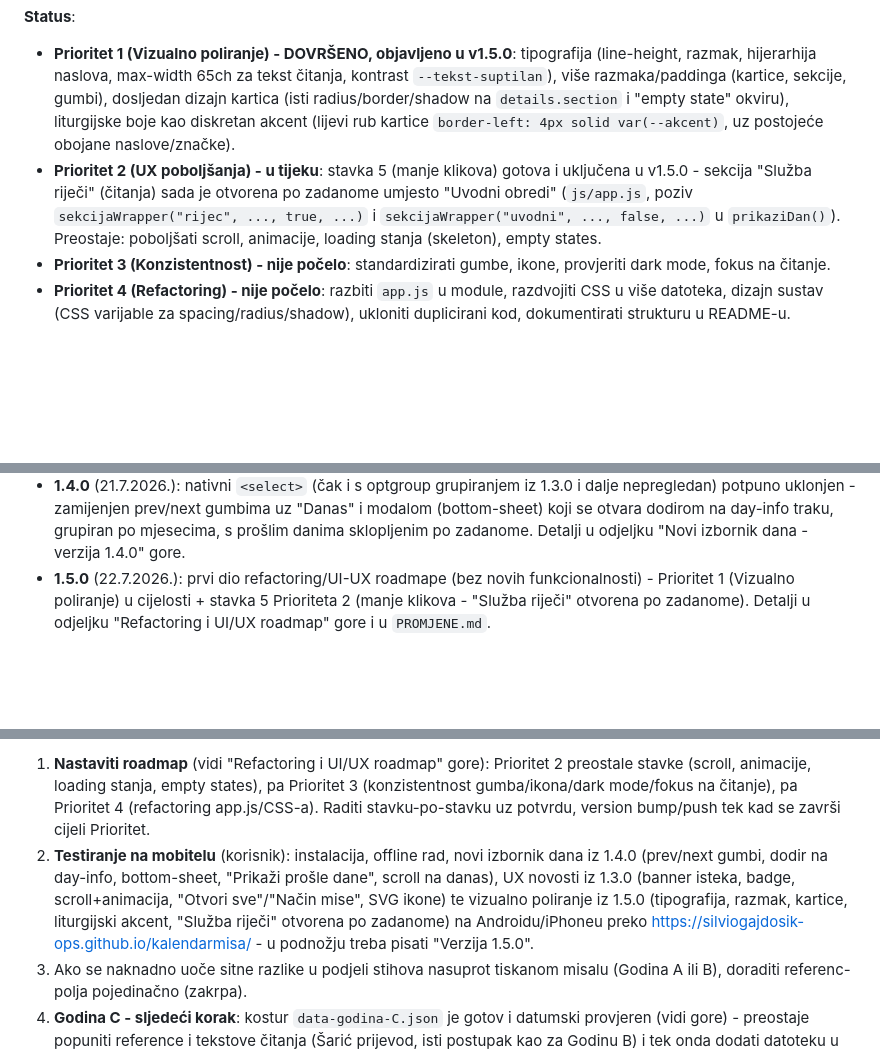
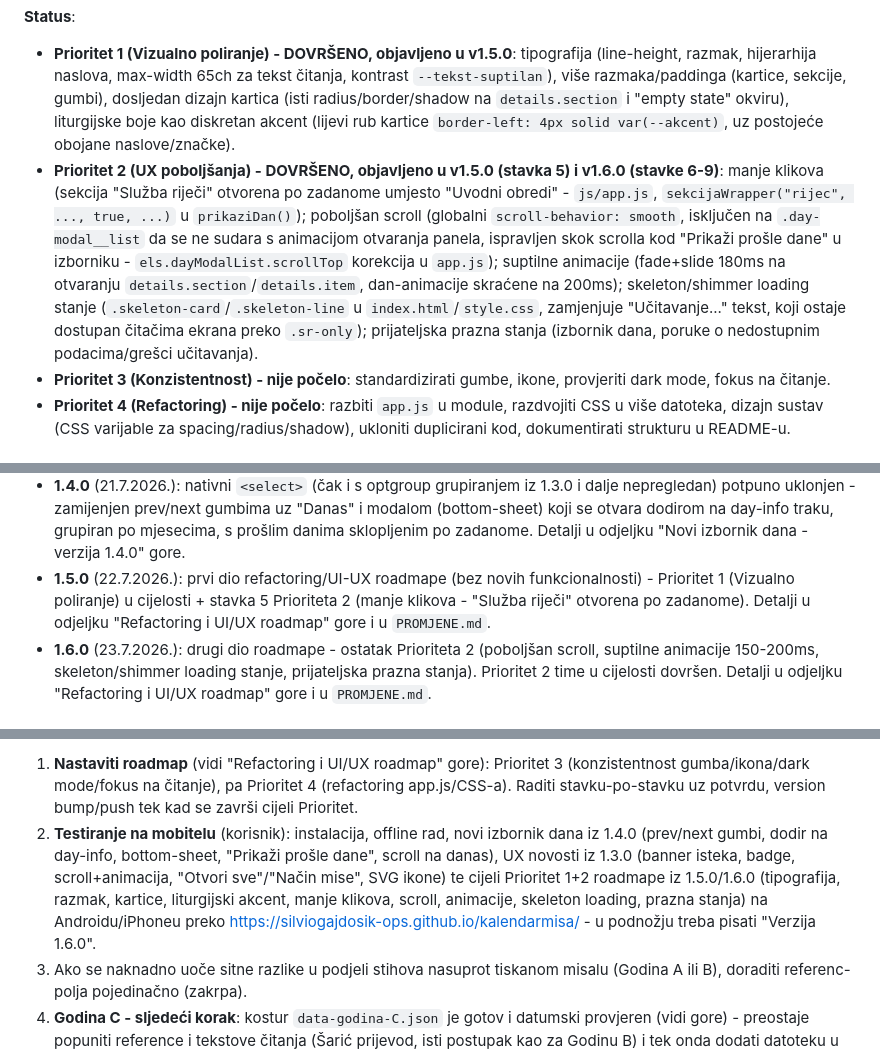
Before and after one commit to silviogajdosik-ops/kalendarmisa, a Markdown page: NASTAVAK-PROJEKTA.md, 3 parts joined by grey strips. GitHub-like rendering; blank space fills up the shorter version.

Commit message:
Azuriraj NASTAVAK-PROJEKTA.md za verziju 1.6.0

```diff
--- a/NASTAVAK-PROJEKTA.md
+++ b/NASTAVAK-PROJEKTA.md
@@ -103,7 +103,7 @@ Korisnik je zadao veliki popis od 18 poboljšanja kvalitete/UX-a/refaktoringa, B
 
 **Status**:
 - **Prioritet 1 (Vizualno poliranje) - DOVRŠENO, objavljeno u v1.5.0**: tipografija (line-height, razmak, hijerarhija naslova, max-width 65ch za tekst čitanja, kontrast `--tekst-suptilan`), više razmaka/paddinga (kartice, sekcije, gumbi), dosljedan dizajn kartica (isti radius/border/shadow na `details.section` i "empty state" okviru), liturgijske boje kao diskretan akcent (lijevi rub kartice `border-left: 4px solid var(--akcent)`, uz postojeće obojane naslove/značke).
-- **Prioritet 2 (UX poboljšanja) - u tijeku**: stavka 5 (manje klikova) gotova i uključena u v1.5.0 - sekcija "Služba riječi" (čitanja) sada je otvorena po zadanome umjesto "Uvodni obredi" (`js/app.js`, poziv `sekcijaWrapper("rijec", ..., true, ...)` i `sekcijaWrapper("uvodni", ..., false, ...)` u `prikaziDan()`). Preostaje: poboljšati scroll, animacije, loading stanja (skeleton), empty states.
+- **Prioritet 2 (UX poboljšanja) - DOVRŠENO, objavljeno u v1.5.0 (stavka 5) i v1.6.0 (stavke 6-9)**: manje klikova (sekcija "Služba riječi" otvorena po zadanome umjesto "Uvodni obredi" - `js/app.js`, `sekcijaWrapper("rijec", ..., true, ...)` u `prikaziDan()`); poboljšan scroll (globalni `scroll-behavior: smooth`, isključen na `.day-modal__list` da se ne sudara s animacijom otvaranja panela, ispravljen skok scrolla kod "Prikaži prošle dane" u izborniku - `els.dayModalList.scrollTop` korekcija u `app.js`); suptilne animacije (fade+slide 180ms na otvaranju `details.section`/`details.item`, dan-animacije skraćene na 200ms); skeleton/shimmer loading stanje (`.skeleton-card`/`.skeleton-line` u `index.html`/`style.css`, zamjenjuje "Učitavanje..." tekst, koji ostaje dostupan čitačima ekrana preko `.sr-only`); prijateljska prazna stanja (izbornik dana, poruke o nedostupnim podacima/grešci učitavanja).
 - **Prioritet 3 (Konzistentnost) - nije počelo**: standardizirati gumbe, ikone, provjeriti dark mode, fokus na čitanje.
 - **Prioritet 4 (Refactoring) - nije počelo**: razbiti `app.js` u module, razdvojiti CSS u više datoteka, dizajn sustav (CSS varijable za spacing/radius/shadow), ukloniti duplicirani kod, dokumentirati strukturu u README-u.
 
@@ -120,4 +120,5 @@ Aplikacija koristi semantičko verzioniranje **X.Y.Z**, vidljivo korisniku u pod
 - **1.3.0** (21.7.2026.): UX poboljšanja - banner isteka podataka, badge "DANAS"/"za N dana", scroll-na-vrh + animacija pri promjeni dana, optgroup grupiranje u day-selectu, "Otvori sve/Zatvori sve" po sekciji + "Način mise", SVG ikone umjesto emoji, WCAG AA kontrast liturgijskih boja (nova `--akcent-tekst` varijabla po temi), generalizirani generator `generiraj-godinu.py` + kostur Godine C (`data-godina-C.json`, još nije uključen u app).
 - **1.4.0** (21.7.2026.): nativni `<select>` (čak i s optgroup grupiranjem iz 1.3.0 i dalje nepregledan) potpuno uklonjen - zamijenjen prev/next gumbima uz "Danas" i modalom (bottom-sheet) koji se otvara dodirom na day-info traku, grupiran po mjesecima, s prošlim danima sklopljenim po zadanome. Detalji u odjeljku "Novi izbornik dana - verzija 1.4.0" gore.
 - **1.5.0** (22.7.2026.): prvi dio refactoring/UI-UX roadmape (bez novih funkcionalnosti) - Prioritet 1 (Vizualno poliranje) u cijelosti + stavka 5 Prioriteta 2 (manje klikova - "Služba riječi" otvorena po zadanome). Detalji u odjeljku "Refactoring i UI/UX roadmap" gore i u `PROMJENE.md`.
+- **1.6.0** (23.7.2026.): drugi dio roadmape - ostatak Prioriteta 2 (poboljšan scroll, suptilne animacije 150-200ms, skeleton/shimmer loading stanje, prijateljska prazna stanja). Prioritet 2 time u cijelosti dovršen. Detalji u odjeljku "Refactoring i UI/UX roadmap" gore i u `PROMJENE.md`.
 
@@ -125,6 +126,6 @@ Aplikacija koristi semantičko verzioniranje **X.Y.Z**, vidljivo korisniku u pod
 
-1. **Nastaviti roadmap** (vidi "Refactoring i UI/UX roadmap" gore): Prioritet 2 preostale stavke (scroll, animacije, loading stanja, empty states), pa Prioritet 3 (konzistentnost gumba/ikona/dark mode/fokus na čitanje), pa Prioritet 4 (refactoring app.js/CSS-a). Raditi stavku-po-stavku uz potvrdu, version bump/push tek kad se završi cijeli Prioritet.
-2. **Testiranje na mobitelu** (korisnik): instalacija, offline rad, novi izbornik dana iz 1.4.0 (prev/next gumbi, dodir na day-info, bottom-sheet, "Prikaži prošle dane", scroll na danas), UX novosti iz 1.3.0 (banner isteka, badge, scroll+animacija, "Otvori sve"/"Način mise", SVG ikone) te vizualno poliranje iz 1.5.0 (tipografija, razmak, kartice, liturgijski akcent, "Služba riječi" otvorena po zadanome) na Androidu/iPhoneu preko https://silviogajdosik-ops.github.io/kalendarmisa/ - u podnožju treba pisati "Verzija 1.5.0".
+1. **Nastaviti roadmap** (vidi "Refactoring i UI/UX roadmap" gore): Prioritet 3 (konzistentnost gumba/ikona/dark mode/fokus na čitanje), pa Prioritet 4 (refactoring app.js/CSS-a). Raditi stavku-po-stavku uz potvrdu, version bump/push tek kad se završi cijeli Prioritet.
+2. **Testiranje na mobitelu** (korisnik): instalacija, offline rad, novi izbornik dana iz 1.4.0 (prev/next gumbi, dodir na day-info, bottom-sheet, "Prikaži prošle dane", scroll na danas), UX novosti iz 1.3.0 (banner isteka, badge, scroll+animacija, "Otvori sve"/"Način mise", SVG ikone) te cijeli Prioritet 1+2 roadmape iz 1.5.0/1.6.0 (tipografija, razmak, kartice, liturgijski akcent, manje klikova, scroll, animacije, skeleton loading, prazna stanja) na Androidu/iPhoneu preko https://silviogajdosik-ops.github.io/kalendarmisa/ - u podnožju treba pisati "Verzija 1.6.0".
 3. Ako se naknadno uoče sitne razlike u podjeli stihova nasuprot tiskanom misalu (Godina A ili B), doraditi referenc-polja pojedinačno (zakrpa).
 4. **Godina C - sljedeći korak**: kostur `data-godina-C.json` je gotov i datumski provjeren (vidi gore) - preostaje popuniti reference i tekstove čitanja (Šarić prijevod, isti postupak kao za Godinu B) i tek onda dodati datoteku u `data-index.json` + `service-worker.js` cache popis (uz bump verzije).
 
```
Also changed, not shown: other parts of NASTAVAK-PROJEKTA.md (+2 -2 lines).
